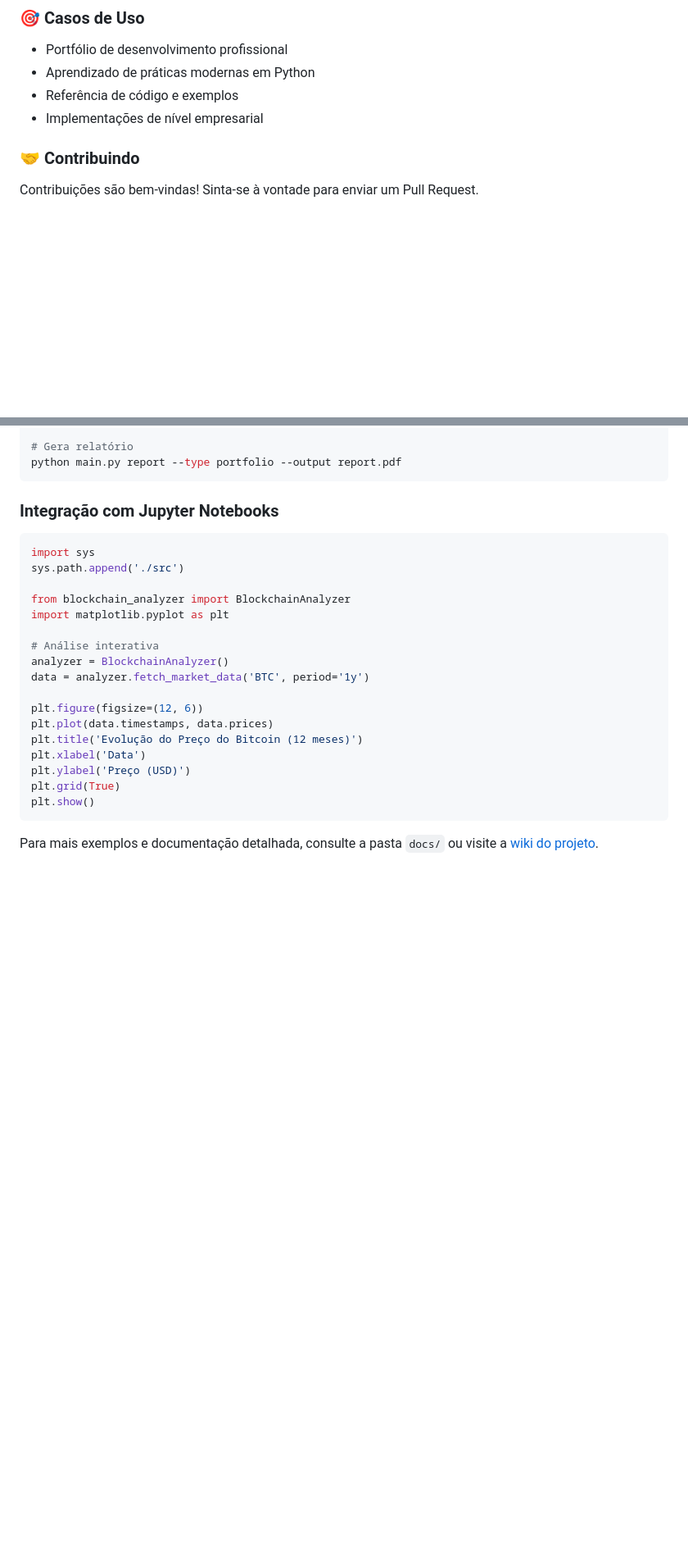
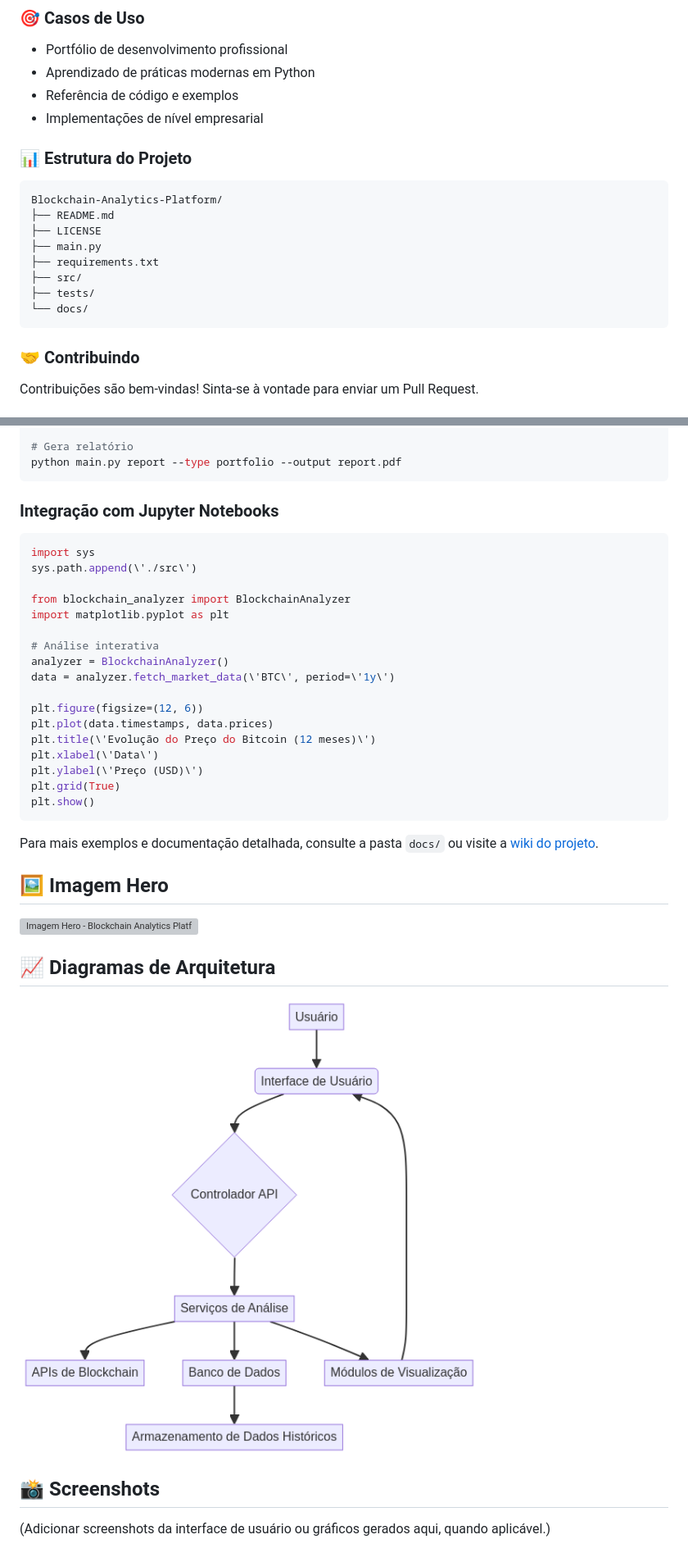
Before and after one commit to galafis/Blockchain-Analytics-Platform, a Markdown page: README.md, 2 parts joined by grey strips. Shown: that part at 82% size. Rendered like a GitHub page; pictures changed too: docs/architecture_diagram.png (added); blank space fills up the shorter version; grey boxes are pictures that could not be loaded.

Commit message:
docs: Adicionar badges, imagem hero e diagrama de arquitetura ao README.md

````diff
--- a/README.md
+++ b/README.md
@@ -113,6 +123,18 @@ python main.py
 - Aprendizado de práticas modernas em Python
 - Referência de código e exemplos
 - Implementações de nível empresarial
+
+### 📊 Estrutura do Projeto
+```
+Blockchain-Analytics-Platform/
+├── README.md
+├── LICENSE
+├── main.py
+├── requirements.txt
+├── src/
+├── tests/
+└── docs/
+```
 
 ### 🤝 Contribuindo
 Contribuições são bem-vindas! Sinta-se à vontade para enviar um Pull Request.
@@ -269,22 +291,35 @@ python main.py report --type portfolio --output report.pdf
 
 ```python
 import sys
-sys.path.append('./src')
+sys.path.append(\'./src\')
 
 from blockchain_analyzer import BlockchainAnalyzer
 import matplotlib.pyplot as plt
 
 # Análise interativa
 analyzer = BlockchainAnalyzer()
-data = analyzer.fetch_market_data('BTC', period='1y')
+data = analyzer.fetch_market_data(\'BTC\', period=\'1y\')
 
 plt.figure(figsize=(12, 6))
 plt.plot(data.timestamps, data.prices)
-plt.title('Evolução do Preço do Bitcoin (12 meses)')
-plt.xlabel('Data')
-plt.ylabel('Preço (USD)')
+plt.title(\'Evolução do Preço do Bitcoin (12 meses)\')
+plt.xlabel(\'Data\')
+plt.ylabel(\'Preço (USD)\')
 plt.grid(True)
 plt.show()
 ```
 
 Para mais exemplos e documentação detalhada, consulte a pasta `docs/` ou visite a [wiki do projeto](https://github.com/galafis/Blockchain-Analytics-Platform/wiki).
+
+## 🖼️ Imagem Hero
+
+![Imagem Hero - Blockchain Analytics Platform](https://via.placeholder.com/1200x400?text=Blockchain+Analytics+Platform)
+
+## 📈 Diagramas de Arquitetura
+
+![Diagrama de Arquitetura](docs/architecture_diagram.png)
+
+
+## 📸 Screenshots
+
+(Adicionar screenshots da interface de usuário ou gráficos gerados aqui, quando aplicável.)
````
Also changed, not shown: other parts of README.md (+26 -16 lines), 1 other file.
